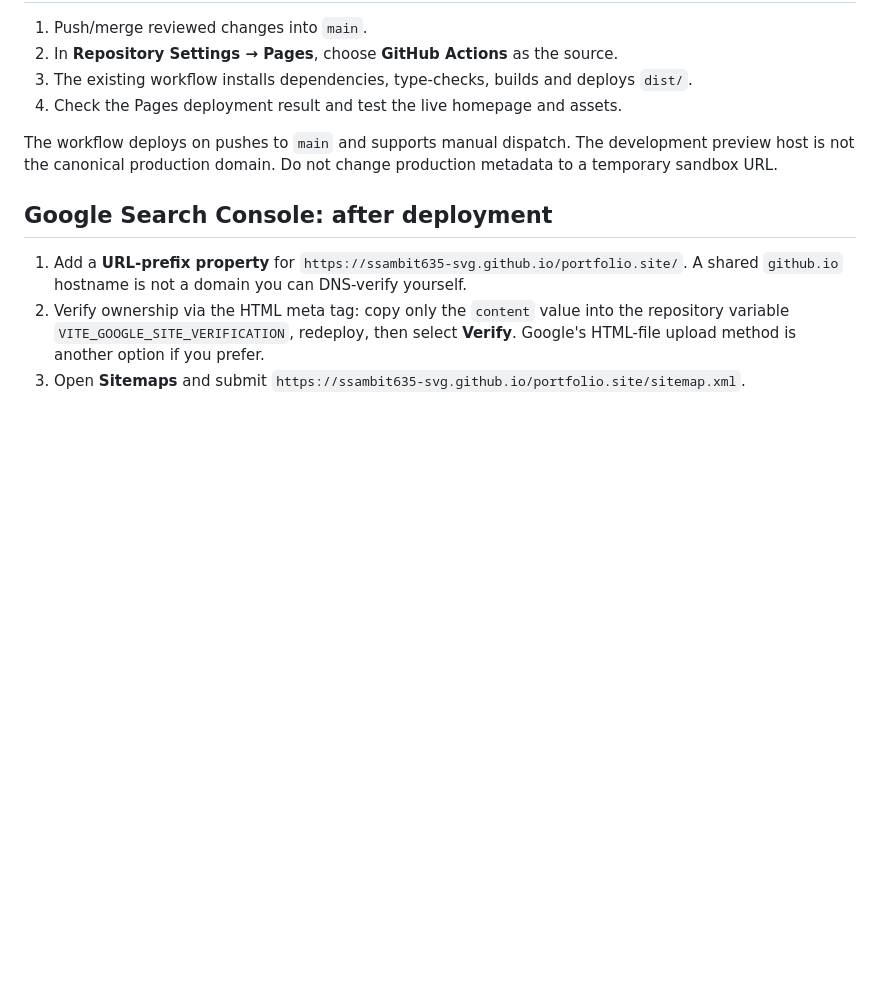
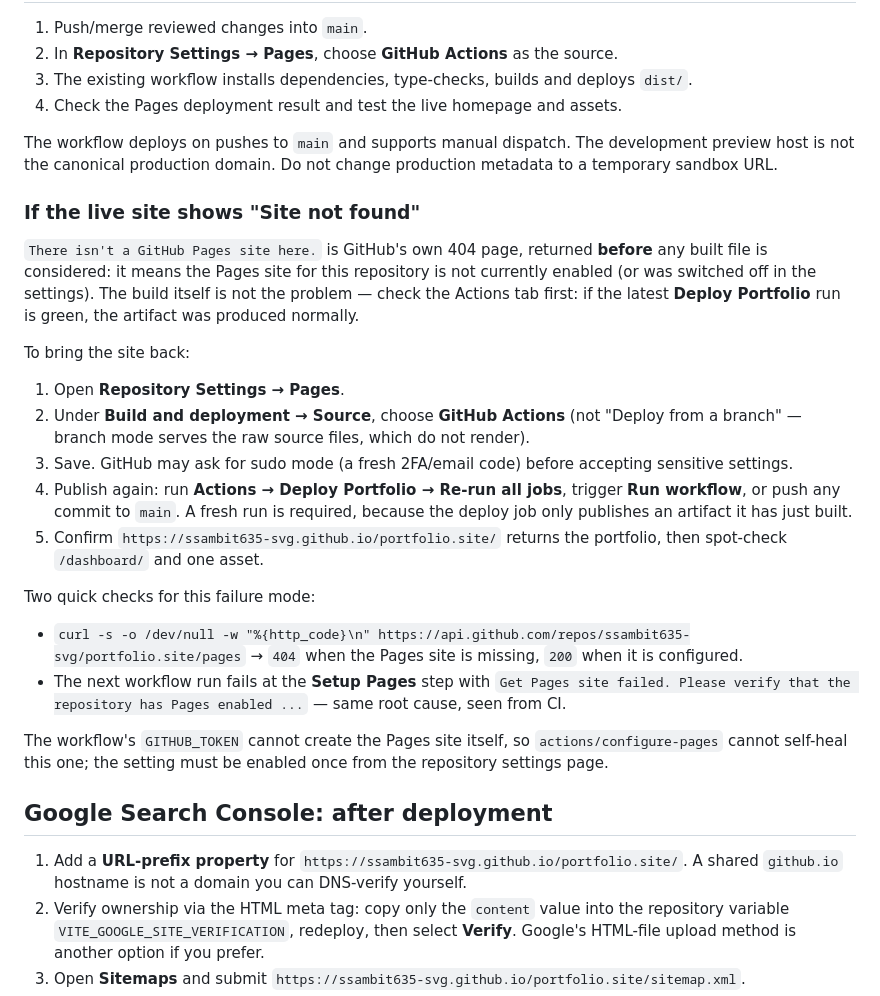
Before and after one commit to ssambit635-svg/portfolio.site, a Markdown page: README.md, the part around the change. GitHub-like rendering; blank space fills up the shorter version.

Commit message:
docs: troubleshooting for GitHub Pages 'Site not found' 404
Co-authored-by: arena-agent <297053741+arena-agent@users.noreply.github.com>

```diff
--- a/README.md
+++ b/README.md
@@ -246,6 +246,25 @@ Alternatively, use a custom domain serving this portfolio at its root. A missing
 
 The workflow deploys on pushes to `main` and supports manual dispatch. The development preview host is not the canonical production domain. Do not change production metadata to a temporary sandbox URL.
 
+### If the live site shows "Site not found"
+
+`There isn't a GitHub Pages site here.` is GitHub's own 404 page, returned **before** any built file is considered: it means the Pages site for this repository is not currently enabled (or was switched off in the settings). The build itself is not the problem — check the Actions tab first: if the latest **Deploy Portfolio** run is green, the artifact was produced normally.
+
+To bring the site back:
+
+1. Open **Repository Settings → Pages**.
+2. Under **Build and deployment → Source**, choose **GitHub Actions** (not "Deploy from a branch" — branch mode serves the raw source files, which do not render).
+3. Save. GitHub may ask for sudo mode (a fresh 2FA/email code) before accepting sensitive settings.
+4. Publish again: run **Actions → Deploy Portfolio → Re-run all jobs**, trigger **Run workflow**, or push any commit to `main`. A fresh run is required, because the deploy job only publishes an artifact it has just built.
+5. Confirm `https://ssambit635-svg.github.io/portfolio.site/` returns the portfolio, then spot-check `/dashboard/` and one asset.
+
+Two quick checks for this failure mode:
+
+- `curl -s -o /dev/null -w "%{http_code}\n" https://api.github.com/repos/ssambit635-svg/portfolio.site/pages` → `404` when the Pages site is missing, `200` when it is configured.
+- The next workflow run fails at the **Setup Pages** step with `Get Pages site failed. Please verify that the repository has Pages enabled ...` — same root cause, seen from CI.
+
+The workflow's `GITHUB_TOKEN` cannot create the Pages site itself, so `actions/configure-pages` cannot self-heal this one; the setting must be enabled once from the repository settings page.
+
 ## Google Search Console: after deployment
 
 1. Add a **URL-prefix property** for `https://ssambit635-svg.github.io/portfolio.site/`. A shared `github.io` hostname is not a domain you can DNS-verify yourself.
```
